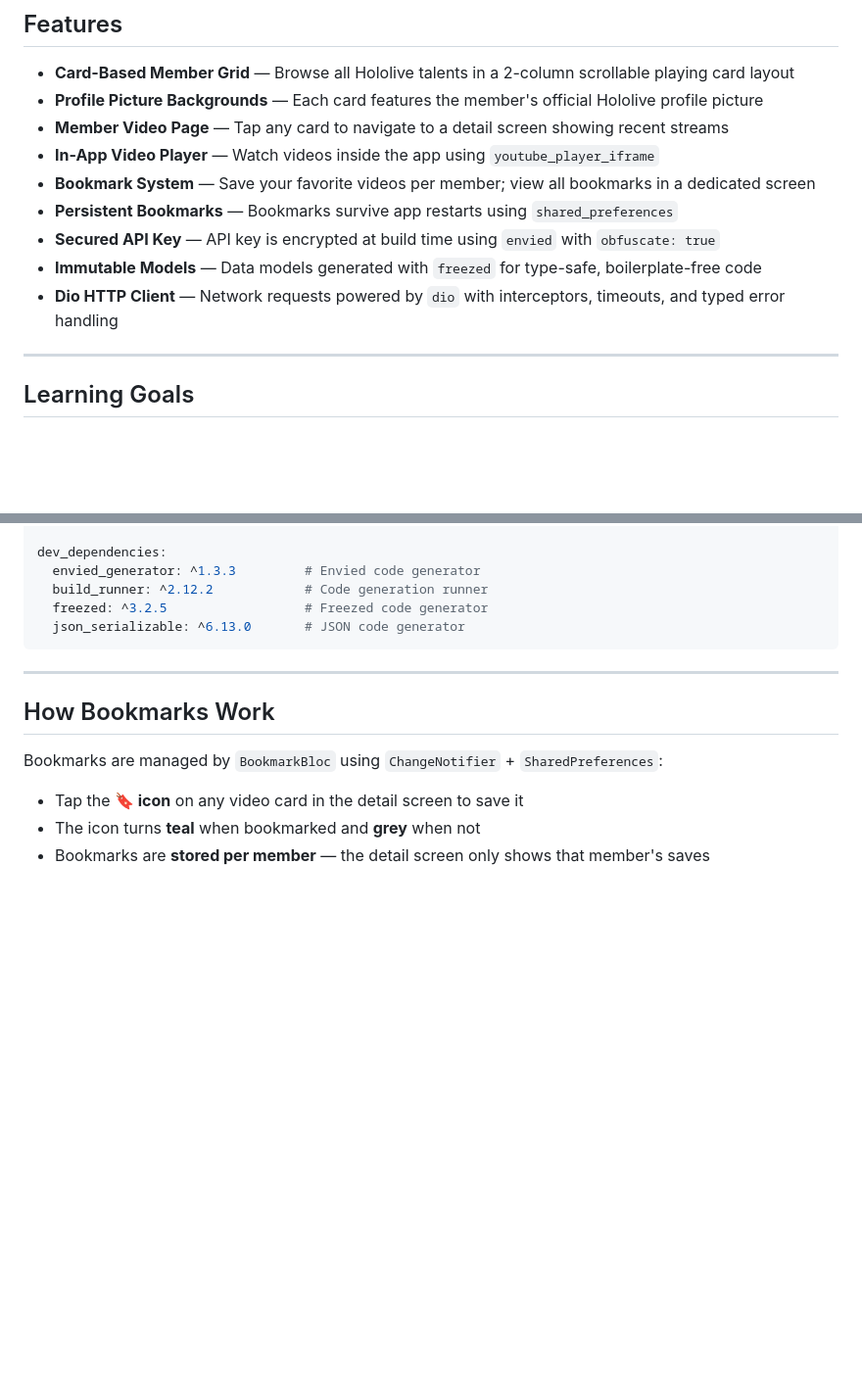
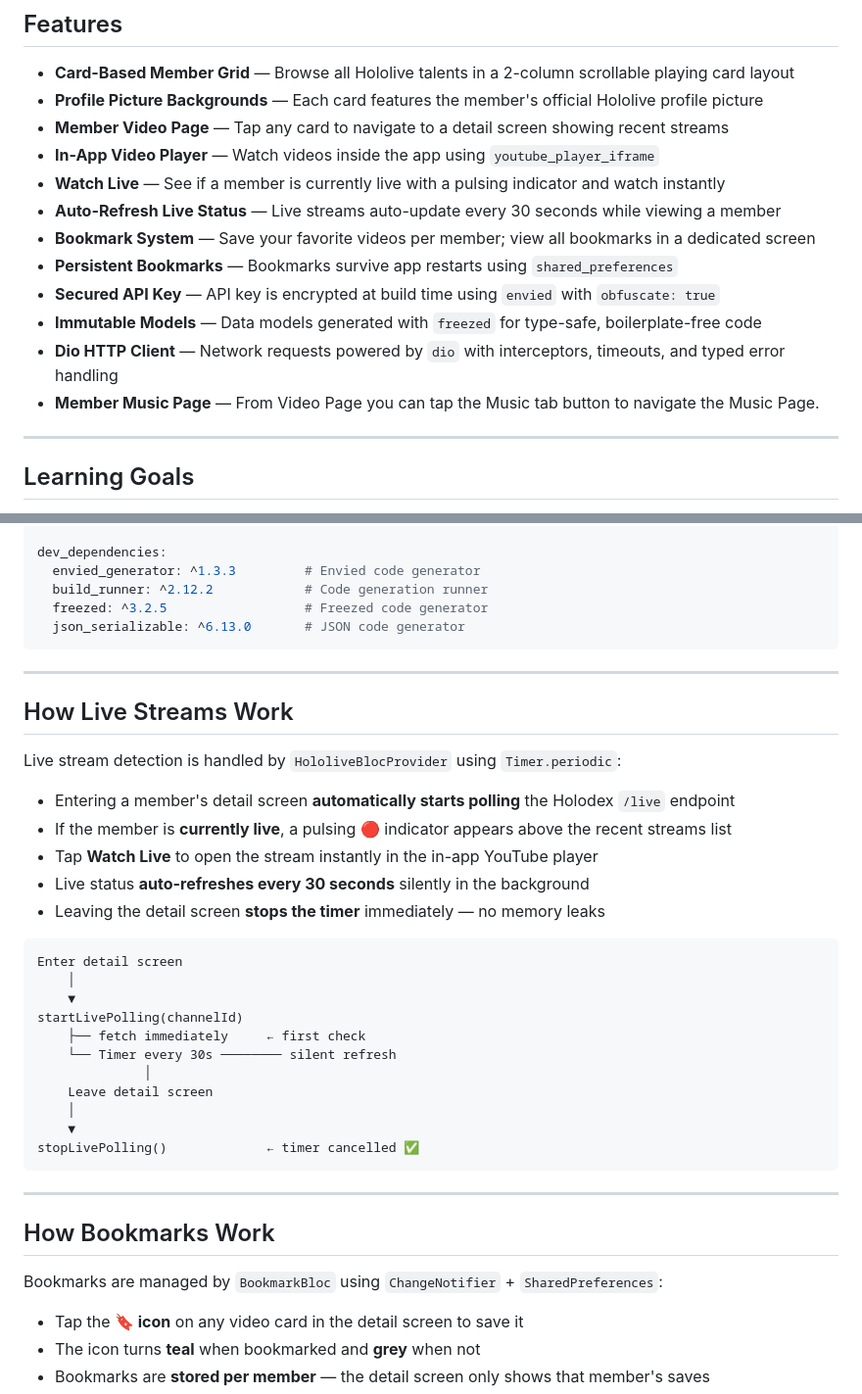
Before and after one commit to jestoniandales25/hololive_id_cards, a Markdown page: README.md, 2 parts joined by grey strips. Shown at 98% size. Drawn GitHub-style; blank space fills up the shorter version.

Commit message:
feat: added Live Streams feature on README.md

````diff
--- a/README.md
+++ b/README.md
@@ -12,11 +12,14 @@ to **Flutter Provider (Bloc Pattern)**.
 - **Profile Picture Backgrounds** — Each card features the member's official Hololive profile picture
 - **Member Video Page** — Tap any card to navigate to a detail screen showing recent streams
 - **In-App Video Player** — Watch videos inside the app using `youtube_player_iframe`
+- **Watch Live** — See if a member is currently live with a pulsing indicator and watch instantly
+- **Auto-Refresh Live Status** — Live streams auto-update every 30 seconds while viewing a member
 - **Bookmark System** — Save your favorite videos per member; view all bookmarks in a dedicated screen
 - **Persistent Bookmarks** — Bookmarks survive app restarts using `shared_preferences`
 - **Secured API Key** — API key is encrypted at build time using `envied` with `obfuscate: true`
 - **Immutable Models** — Data models generated with `freezed` for type-safe, boilerplate-free code
 - **Dio HTTP Client** — Network requests powered by `dio` with interceptors, timeouts, and typed error handling
+- **Member Music Page** — From Video Page you can tap the Music tab button to navigate the Music Page.
 
 ---
 
@@ -130,6 +133,30 @@ dev_dependencies:
 ```
 
 ---
+## How Live Streams Work
+
+Live stream detection is handled by `HololiveBlocProvider` using `Timer.periodic`:
+
+- Entering a member's detail screen **automatically starts polling** the Holodex `/live` endpoint
+- If the member is **currently live**, a pulsing 🔴 indicator appears above the recent streams list
+- Tap **Watch Live** to open the stream instantly in the in-app YouTube player
+- Live status **auto-refreshes every 30 seconds** silently in the background
+- Leaving the detail screen **stops the timer** immediately — no memory leaks
+```
+Enter detail screen
+    │
+    ▼
+startLivePolling(channelId)
+    ├── fetch immediately     ← first check
+    └── Timer every 30s ──────── silent refresh
+              │
+    Leave detail screen
+    │
+    ▼
+stopLivePolling()             ← timer cancelled ✅
+```
+
+---
 ## How Bookmarks Work
 Bookmarks are managed by `BookmarkBloc` using `ChangeNotifier` + `SharedPreferences`:
 
````
